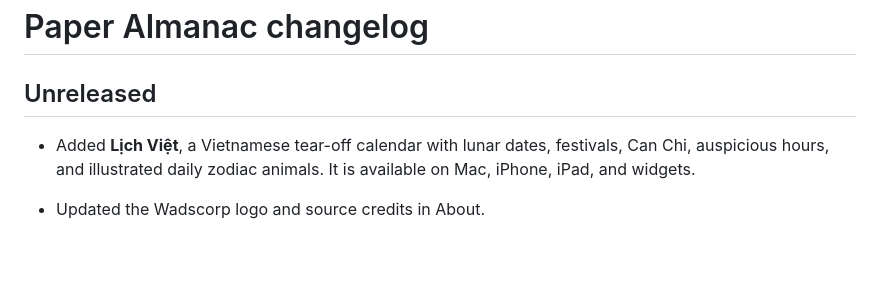
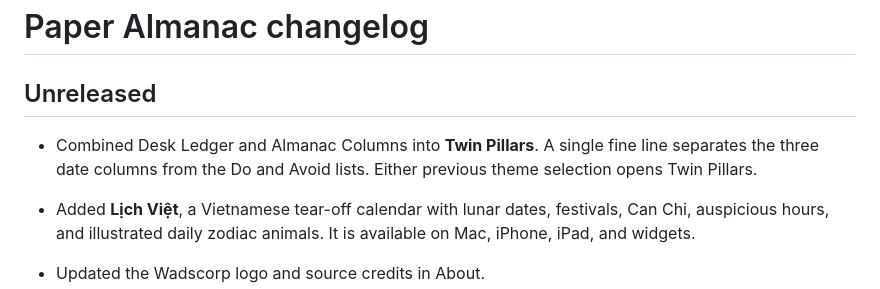
Before and after one commit to runty/Paper-Almanac, a Markdown page: CHANGELOG.md, the part around the change. Drawn GitHub-style; blank space fills up the shorter version.

```diff
--- a/CHANGELOG.md
+++ b/CHANGELOG.md
@@ -1,6 +1,8 @@
 # Paper Almanac changelog
 
 ## Unreleased
+
+- Combined Desk Ledger and Almanac Columns into **Twin Pillars**. A single fine line separates the three date columns from the Do and Avoid lists. Either previous theme selection opens Twin Pillars.
 
 - Added **Lịch Việt**, a Vietnamese tear-off calendar with lunar dates, festivals, Can Chi, auspicious hours, and illustrated daily zodiac animals. It is available on Mac, iPhone, iPad, and widgets.
 - Updated the Wadscorp logo and source credits in About.
```
Also changed, not shown: README.md (+8 -2 lines), docs/mac-themes.jpg, 8 other files.
